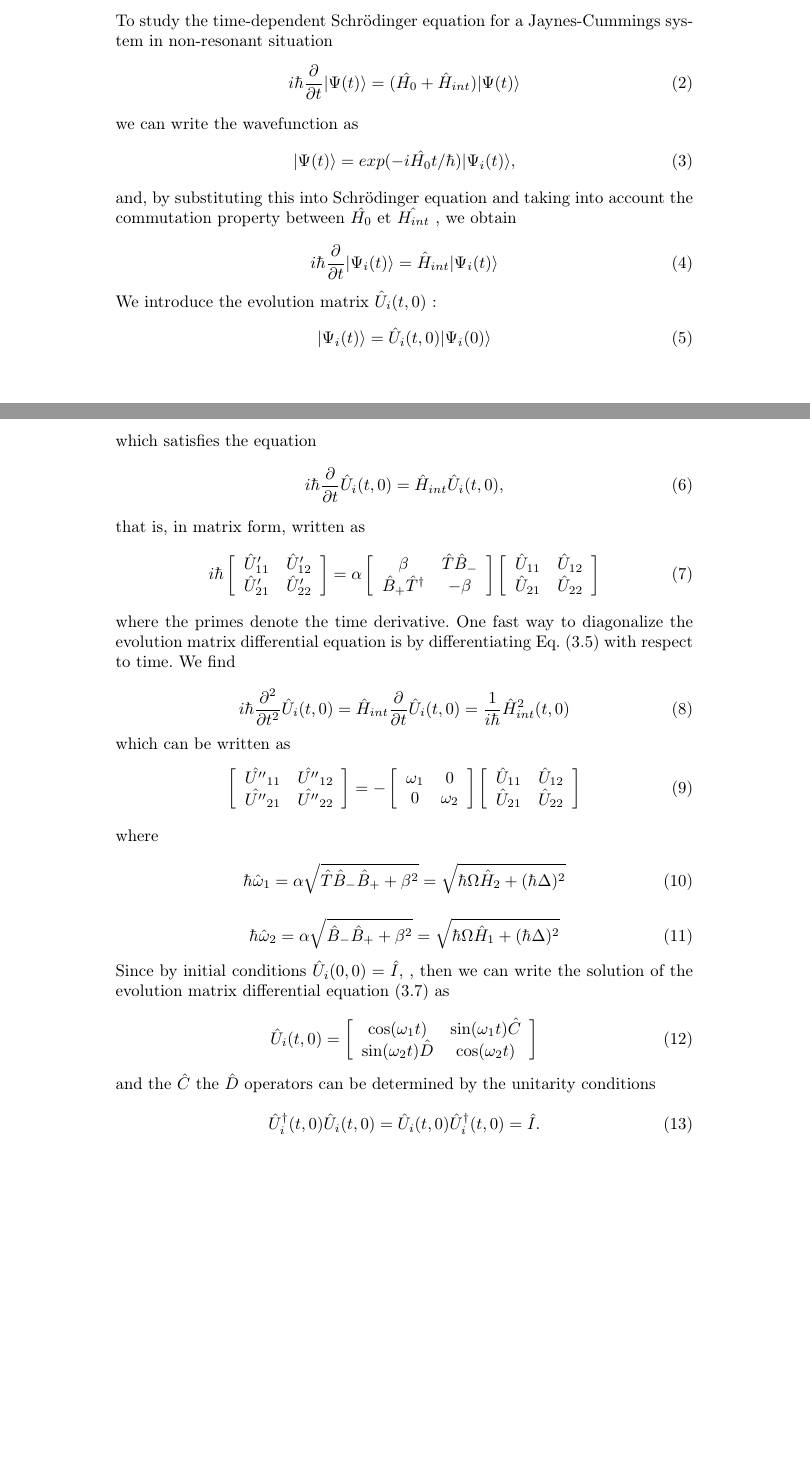
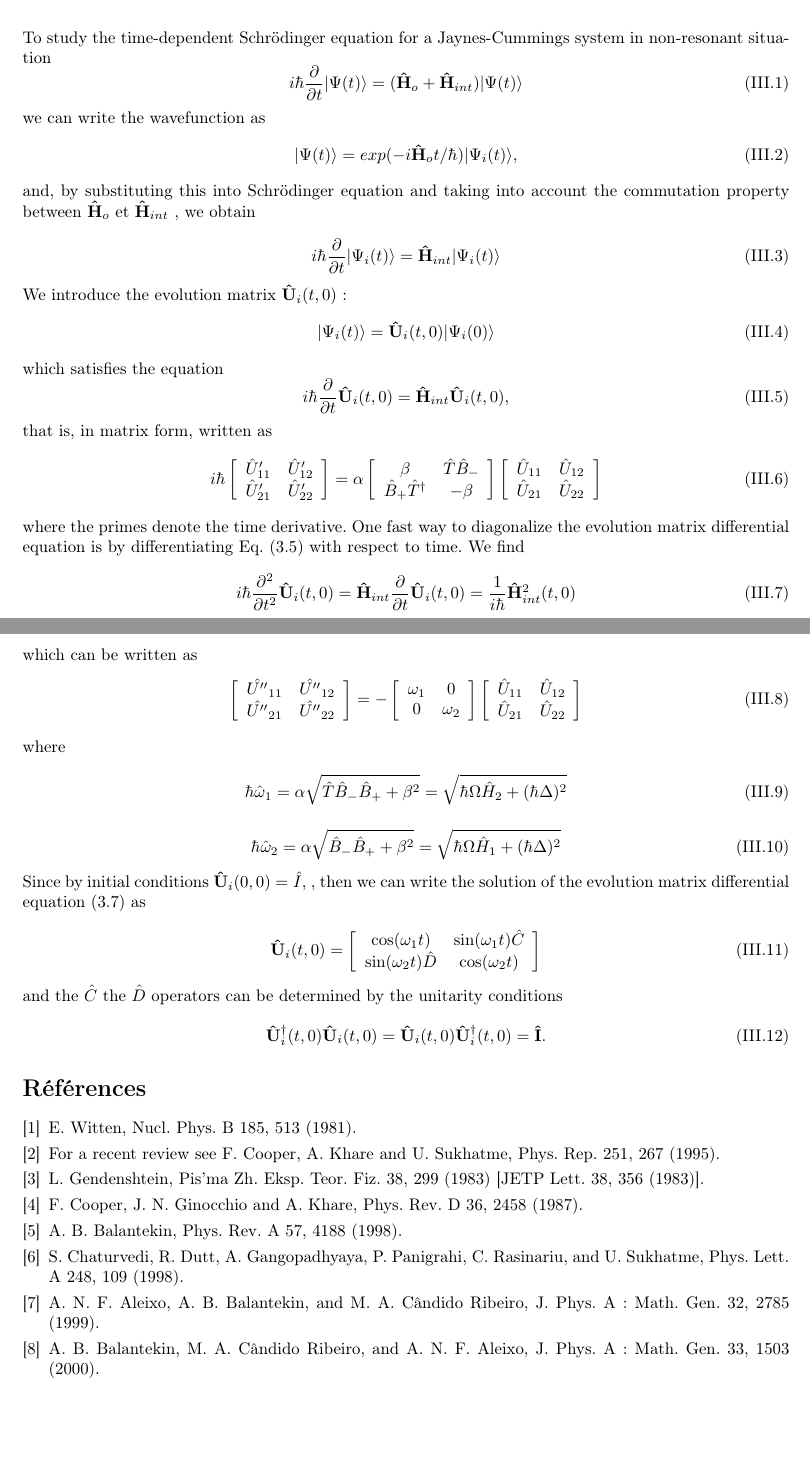
Before and after one commit to jules05902/Latex, a LaTeX document (TD/Exercice 3/TD1_EX3_AKOUMAH_MET_25_27.tex): two parts of pages 2 and 3 of 3, joined at a grey line, cut so that both start at the same text, the shorter picture padded with empty space. Compiled offline with pdfLaTeX.

Commit message:
Modifications finales

```diff
--- a/TD/Exercice 3/TD1_EX3_AKOUMAH_MET_25_27.tex
+++ b/TD/Exercice 3/TD1_EX3_AKOUMAH_MET_25_27.tex
@@ -2,6 +2,12 @@
 \usepackage[utf8]{inputenc}
 \usepackage[T1]{fontenc}
 \usepackage[french]{babel}
+\usepackage{graphicx}
+\usepackage[a4paper,margin=2.45cm]{geometry}
+\usepackage{amsmath}
+\numberwithin{equation}{section}
+
+
 \renewcommand{\thesection}{\Roman{section}}
 
 \title{ \bf Supersymmetric and Shape-Invariant Generalization for
@@ -68,30 +76,30 @@ is satisfied [3]. In this equation $a_1$ and $a_2$ represent parameters of the H
 To study the time-dependent Schrödinger equation for a Jaynes-Cummings system in
 non-resonant situation
 \begin{equation}
-    i\hbar\frac{\partial}{\partial t}|\Psi(t)\rangle = (\hat{H_0} + \hat{H}_{int}) |\Psi(t)\rangle
+    i\hbar\frac{\partial}{\partial t}|\Psi(t)\rangle = ({\bf \hat{H}}_o + {\bf \hat{H}}_{int}) |\Psi(t)\rangle
 \end{equation}
 \noindent
 we can write the wavefunction as
 \begin{equation}
-    |\Psi(t)\rangle = exp(-i\hat{H_0}t/\hbar) |\Psi_i(t)\rangle ,
+    |\Psi(t)\rangle = exp(-i{\bf \hat{H}}_ot/\hbar) |\Psi_i(t)\rangle ,
 \end{equation}
 
 \noindent
-and, by substituting this into Schrödinger equation and taking into account the commutation property between $\hat{H_0}$ et $\hat{H_{int}}$ , we obtain
+and, by substituting this into Schrödinger equation and taking into account the commutation property between ${\bf\hat{H}}_o$ et ${\bf \hat{H}}_{int}$ , we obtain
 
 \begin{equation}
-    i\hbar\frac{\partial}{\partial t}|\Psi_i(t)\rangle = \hat{H}_{int}|\Psi_i(t)\rangle
+    i\hbar\frac{\partial}{\partial t}|\Psi_i(t)\rangle = {\bf \hat{H}}_{int}|\Psi_i(t)\rangle
 \end{equation}
 \noindent
-We introduce the evolution matrix $\hat{U}_i(t,0)$ :
+We introduce the evolution matrix ${\bf \hat{U}}_i(t,0)$ :
 \begin{equation}
-    |\Psi_i(t)\rangle = \hat{U}_i(t,0)|\Psi_i(0)\rangle
+    |\Psi_i(t)\rangle = {\bf \hat{U}}_i(t,0)|\Psi_i(0)\rangle
 \end{equation}
 
 \noindent
 which satisfies the equation
 \begin{equation}
-    i\hbar\frac{\partial}{\partial t}\hat{U}_i(t,0) = \hat{H}_{int} \hat{U}_i(t,0) ,
+    i\hbar\frac{\partial}{\partial t} {\bf \hat{U}}_i(t,0) = {\bf \hat{H}}_{int} {\bf \hat{U}}_i(t,0) ,
 \end{equation}
 
 \noindent
@@ -143,10 +151,10 @@ where
 \end{equation}
 
 \noindent
-Since by initial conditions $\hat{U}_i(0,0) = \hat{I}$, , then we can write the solution of the evolution matrix differential equation (3.7) as
+Since by initial conditions ${\bf \hat{U}}_i(0,0) = \hat{I}$, , then we can write the solution of the evolution matrix differential equation (3.7) as
 
 \begin{equation}
-    \hat{U}_i(t,0) = \left [\begin{array}{cc}
+    {\bf \hat{U}}_i(t,0) = \left [\begin{array}{cc}
       \cos(\omega_1 t)   & \sin(\omega_1 t)\hat{C} \\
         \sin(\omega_2 t)\hat{D} & \cos(\omega_2 t)
     \end{array} \right]
@@ -156,6 +164,22 @@ Since by initial conditions $\hat{U}_i(0,0) = \hat{I}$, , then we can write the
 and the $\hat{C}$ the $\hat{D}$ operators can be determined by the unitarity conditions
 
 \begin{equation}
-    \hat{U}_i^{\dagger}(t,0)\hat{U}_i(t,0) = \hat{U}_i(t,0)\hat{U}_i^ {\dagger}(t,0) = \hat{I} .
+    {\bf \hat{U}}_i^{\dagger}(t,0){\bf \hat{U}}_i(t,0) = {\bf \hat{U}}_i(t,0){\bf \hat{U}}_i^ {\dagger}(t,0) = {\bf \hat{I}} .
 \end{equation}
+
+\begin{thebibliography}{9}
+\bibitem{[1]} E. Witten, Nucl. Phys. B 185, 513 (1981).
+\bibitem{[2]} For a recent review see F. Cooper, A. Khare and U. Sukhatme, Phys. Rep. 251, 267
+(1995).
+\bibitem{[3]} L. Gendenshtein, Pis’ma Zh. Eksp. Teor. Fiz. 38, 299 (1983) [JETP Lett. 38, 356
+(1983)].
+\bibitem{[4]} F. Cooper, J. N. Ginocchio and A. Khare, Phys. Rev. D 36, 2458 (1987).
+\bibitem{[5]} A. B. Balantekin, Phys. Rev. A 57, 4188 (1998).
+\bibitem{[6]} S. Chaturvedi, R. Dutt, A. Gangopadhyaya, P. Panigrahi, C. Rasinariu, and U.
+Sukhatme, Phys. Lett. A 248, 109 (1998).
+\bibitem{[7]} A. N. F. Aleixo, A. B. Balantekin, and M. A. Cândido Ribeiro, J. Phys. A: Math. Gen.
+32, 2785 (1999).
+\bibitem{[8]} A. B. Balantekin, M. A. Cândido Ribeiro, and A. N. F. Aleixo, J. Phys. A: Math. Gen.
+33, 1503 (2000).
+\end{thebibliography}
 \end{document}
```
Also changed, not shown: TD/Exercice 3/TD1_EX3_AKOUMAH_MET_25_27.pdf, TD/Exercice 3/TD1_EX3_AKOUMAH_MET_25_27.tex (12 more changed lines), 5 other files.
